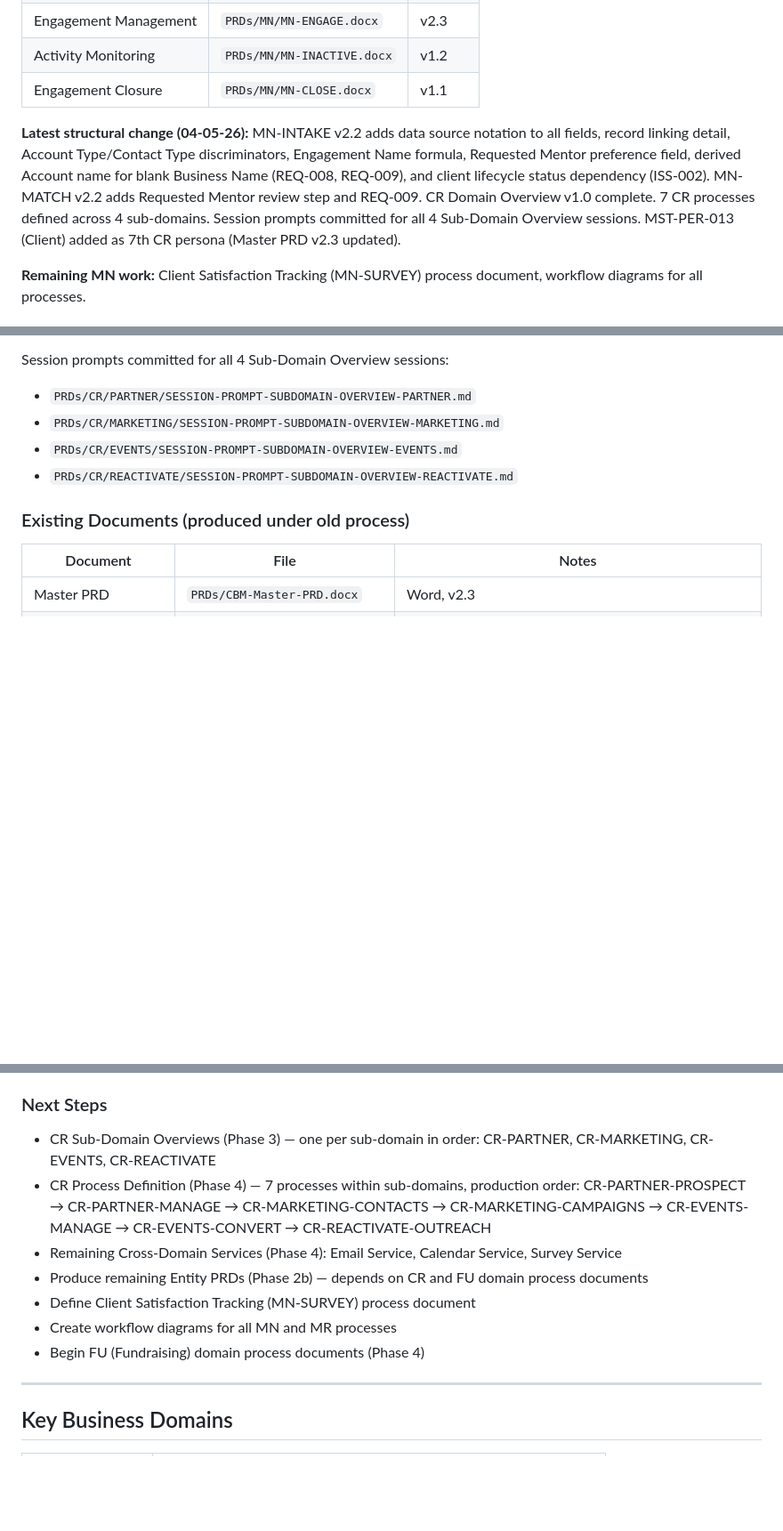
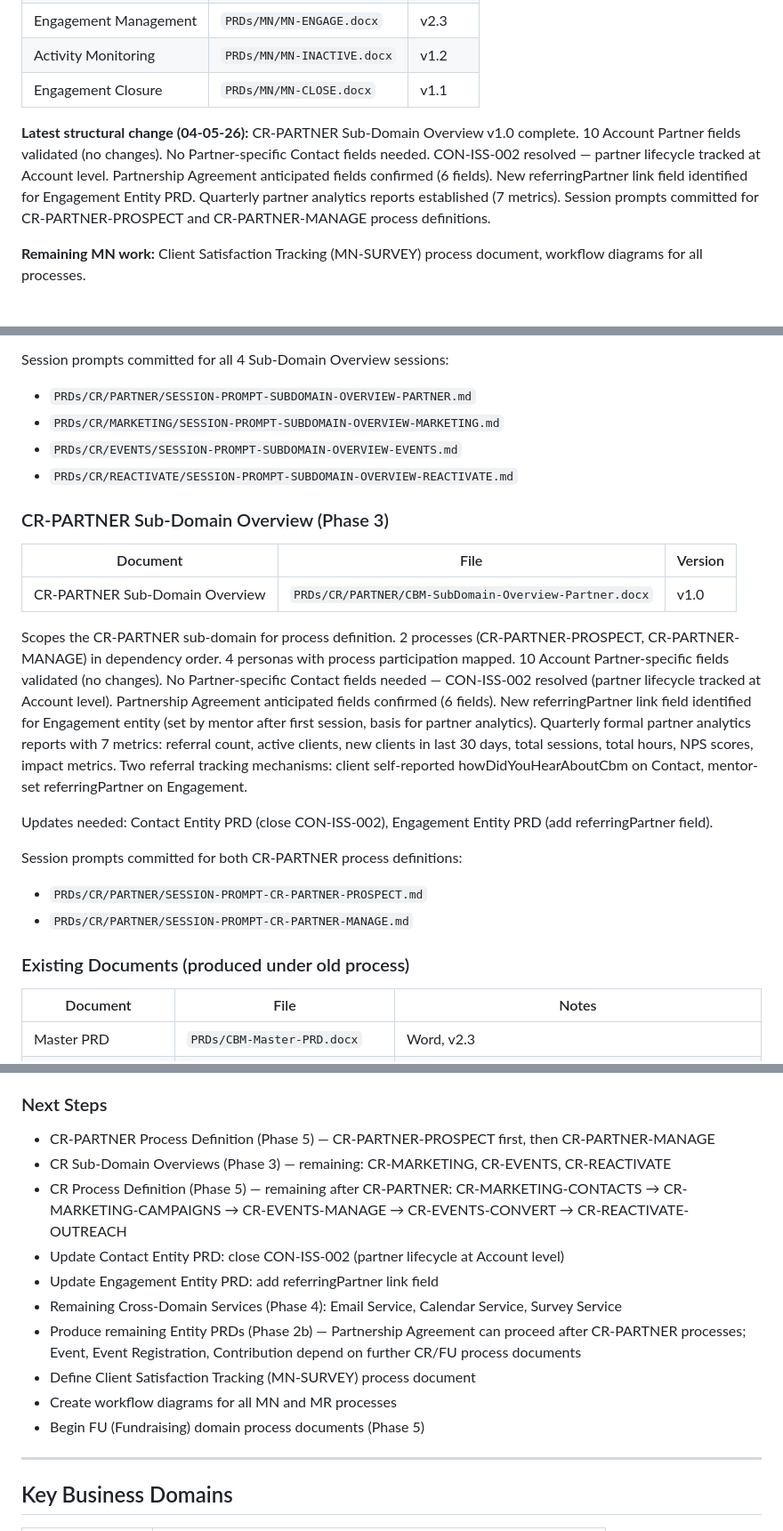
Before and after one commit to dbower44022/ClevelandBusinessMentoring, a Markdown page: CLAUDE.md, 3 parts joined by grey strips. Shown at 89% size. GitHub-like rendering; blank space fills up the shorter version.

Commit message:
Update CLAUDE.md: CR-PARTNER Sub-Domain Overview v1.0 complete
- Process status updated to reflect CR-PARTNER Sub-Domain Overview completion
- Added CR-PARTNER Sub-Domain Overview section with session prompts
- Updated Next Steps: CR-PARTNER process definitions next
- CON-ISS-002 resolution and Engagement referringPartner field noted

```diff
--- a/CLAUDE.md
+++ b/CLAUDE.md
@@ -64,15 +64,13 @@ and applicationDeclineReason uses a reconciled 7-value enum
 | Activity Monitoring | `PRDs/MN/MN-INACTIVE.docx` | v1.2 |
 | Engagement Closure | `PRDs/MN/MN-CLOSE.docx` | v1.1 |
 
-**Latest structural change (04-05-26):** MN-INTAKE v2.2 adds data source
-notation to all fields, record linking detail, Account Type/Contact Type
-discriminators, Engagement Name formula, Requested Mentor preference field,
-derived Account name for blank Business Name (REQ-008, REQ-009), and
-client lifecycle status dependency (ISS-002). MN-MATCH v2.2 adds Requested
-Mentor review step and REQ-009. CR Domain Overview v1.0 complete.
-7 CR processes defined across 4 sub-domains. Session prompts committed for
-all 4 Sub-Domain Overview sessions. MST-PER-013 (Client) added as 7th CR
-persona (Master PRD v2.3 updated).
+**Latest structural change (04-05-26):** CR-PARTNER Sub-Domain Overview v1.0
+complete. 10 Account Partner fields validated (no changes). No Partner-specific
+Contact fields needed. CON-ISS-002 resolved — partner lifecycle tracked at
+Account level. Partnership Agreement anticipated fields confirmed (6 fields).
+New referringPartner link field identified for Engagement Entity PRD. Quarterly
+partner analytics reports established (7 metrics). Session prompts committed
+for CR-PARTNER-PROSPECT and CR-PARTNER-MANAGE process definitions.
 
 **Remaining MN work:** Client Satisfaction Tracking (MN-SURVEY) process
 document, workflow diagrams for all processes.
@@ -239,6 +237,33 @@ Session prompts committed for all 4 Sub-Domain Overview sessions:
 - `PRDs/CR/EVENTS/SESSION-PROMPT-SUBDOMAIN-OVERVIEW-EVENTS.md`
 - `PRDs/CR/REACTIVATE/SESSION-PROMPT-SUBDOMAIN-OVERVIEW-REACTIVATE.md`
 
+### CR-PARTNER Sub-Domain Overview (Phase 3)
+
+| Document | File | Version |
+|---|---|---|
+| CR-PARTNER Sub-Domain Overview | `PRDs/CR/PARTNER/CBM-SubDomain-Overview-Partner.docx` | v1.0 |
+
+Scopes the CR-PARTNER sub-domain for process definition. 2 processes
+(CR-PARTNER-PROSPECT, CR-PARTNER-MANAGE) in dependency order. 4 personas
+with process participation mapped. 10 Account Partner-specific fields
+validated (no changes). No Partner-specific Contact fields needed —
+CON-ISS-002 resolved (partner lifecycle tracked at Account level).
+Partnership Agreement anticipated fields confirmed (6 fields). New
+referringPartner link field identified for Engagement entity (set by
+mentor after first session, basis for partner analytics). Quarterly
+formal partner analytics reports with 7 metrics: referral count, active
+clients, new clients in last 30 days, total sessions, total hours, NPS
+scores, impact metrics. Two referral tracking mechanisms: client
+self-reported howDidYouHearAboutCbm on Contact, mentor-set
+referringPartner on Engagement.
+
+Updates needed: Contact Entity PRD (close CON-ISS-002), Engagement
+Entity PRD (add referringPartner field).
+
+Session prompts committed for both CR-PARTNER process definitions:
+- `PRDs/CR/PARTNER/SESSION-PROMPT-CR-PARTNER-PROSPECT.md`
+- `PRDs/CR/PARTNER/SESSION-PROMPT-CR-PARTNER-MANAGE.md`
+
 ### Existing Documents (produced under old process)
 
 | Document | File | Notes |
@@ -257,13 +282,16 @@ source material only — never reference them as current requirements.
 
 ### Next Steps
 
-- CR Sub-Domain Overviews (Phase 3) — one per sub-domain in order: CR-PARTNER, CR-MARKETING, CR-EVENTS, CR-REACTIVATE
-- CR Process Definition (Phase 4) — 7 processes within sub-domains, production order: CR-PARTNER-PROSPECT → CR-PARTNER-MANAGE → CR-MARKETING-CONTACTS → CR-MARKETING-CAMPAIGNS → CR-EVENTS-MANAGE → CR-EVENTS-CONVERT → CR-REACTIVATE-OUTREACH
+- CR-PARTNER Process Definition (Phase 5) — CR-PARTNER-PROSPECT first, then CR-PARTNER-MANAGE
+- CR Sub-Domain Overviews (Phase 3) — remaining: CR-MARKETING, CR-EVENTS, CR-REACTIVATE
+- CR Process Definition (Phase 5) — remaining after CR-PARTNER: CR-MARKETING-CONTACTS → CR-MARKETING-CAMPAIGNS → CR-EVENTS-MANAGE → CR-EVENTS-CONVERT → CR-REACTIVATE-OUTREACH
+- Update Contact Entity PRD: close CON-ISS-002 (partner lifecycle at Account level)
+- Update Engagement Entity PRD: add referringPartner link field
 - Remaining Cross-Domain Services (Phase 4): Email Service, Calendar Service, Survey Service
-- Produce remaining Entity PRDs (Phase 2b) — depends on CR and FU domain process documents
+- Produce remaining Entity PRDs (Phase 2b) — Partnership Agreement can proceed after CR-PARTNER processes; Event, Event Registration, Contribution depend on further CR/FU process documents
 - Define Client Satisfaction Tracking (MN-SURVEY) process document
 - Create workflow diagrams for all MN and MR processes
-- Begin FU (Fundraising) domain process documents (Phase 4)
+- Begin FU (Fundraising) domain process documents (Phase 5)
 
 ---
 
```
Also changed, not shown: other parts of CLAUDE.md (+1 -1 lines).
